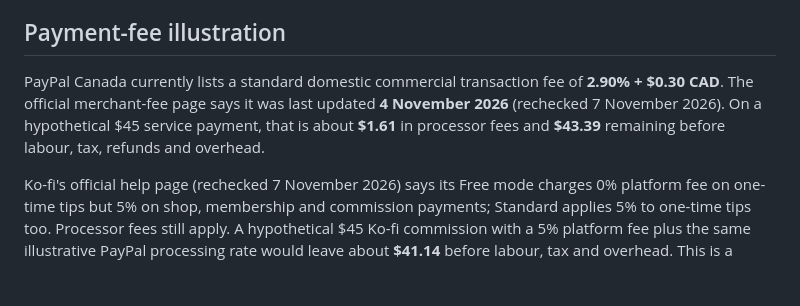
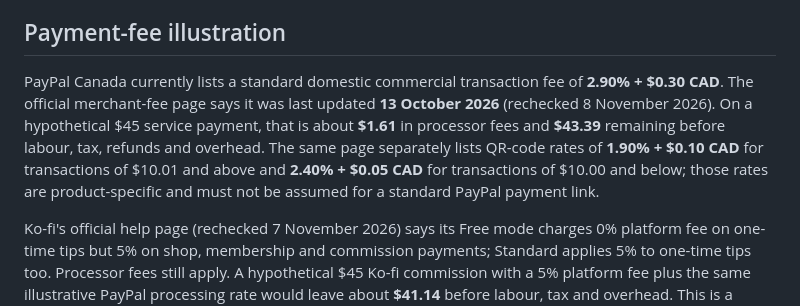
Before and after one commit to the-griff-list/the-griff-list.github.io, a Markdown page: REVENUE-EXPERIMENT-BACKLOG.md, the part around one of its changes. Drawn GitHub-style; blank space fills up the shorter version.

```diff
--- a/REVENUE-EXPERIMENT-BACKLOG.md
+++ b/REVENUE-EXPERIMENT-BACKLOG.md
@@ -38,7 +38,7 @@
 
 ## Payment-fee illustration
 
-PayPal Canada currently lists a standard domestic commercial transaction fee of **2.90% + $0.30 CAD**. The official merchant-fee page says it was last updated **4 November 2026** (rechecked 7 November 2026). On a hypothetical $45 service payment, that is about **$1.61** in processor fees and **$43.39** remaining before labour, tax, refunds and overhead.
+PayPal Canada currently lists a standard domestic commercial transaction fee of **2.90% + $0.30 CAD**. The official merchant-fee page says it was last updated **13 October 2026** (rechecked 8 November 2026). On a hypothetical $45 service payment, that is about **$1.61** in processor fees and **$43.39** remaining before labour, tax, refunds and overhead. The same page separately lists QR-code rates of **1.90% + $0.10 CAD** for transactions of $10.01 and above and **2.40% + $0.05 CAD** for transactions of $10.00 and below; those rates are product-specific and must not be assumed for a standard PayPal payment link.
 
 Ko-fi's official help page (rechecked 7 November 2026) says its Free mode charges 0% platform fee on one-time tips but 5% on shop, membership and commission payments; Standard applies 5% to one-time tips too. Processor fees still apply. A hypothetical $45 Ko-fi commission with a 5% platform fee plus the same illustrative PayPal processing rate would leave about **$41.14** before labour, tax and overhead. This is a calculation example, not a promise of the user's actual account rate or checkout method.
 
```
Also changed, not shown: other parts of REVENUE-EXPERIMENT-BACKLOG.md (+1 -1 lines), .github/REVENUE-EXPERIMENTS.md (+3 -3 lines).
